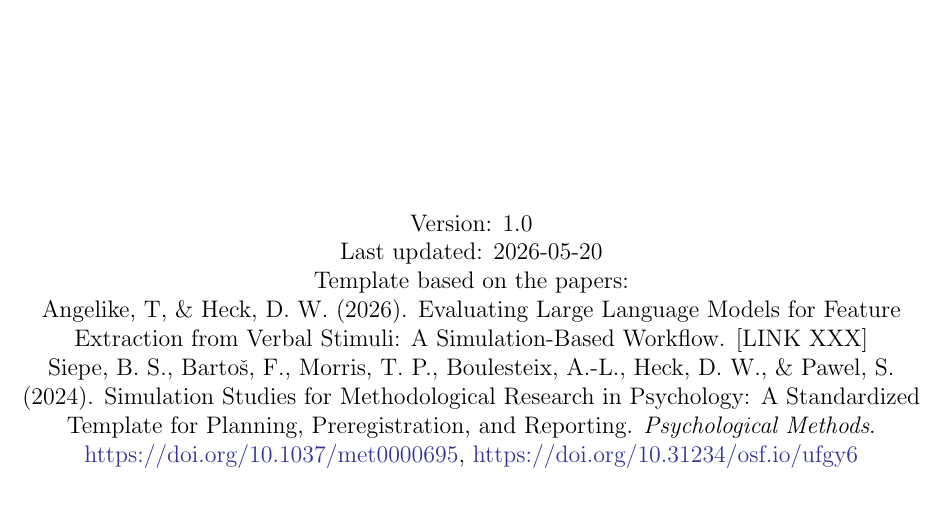
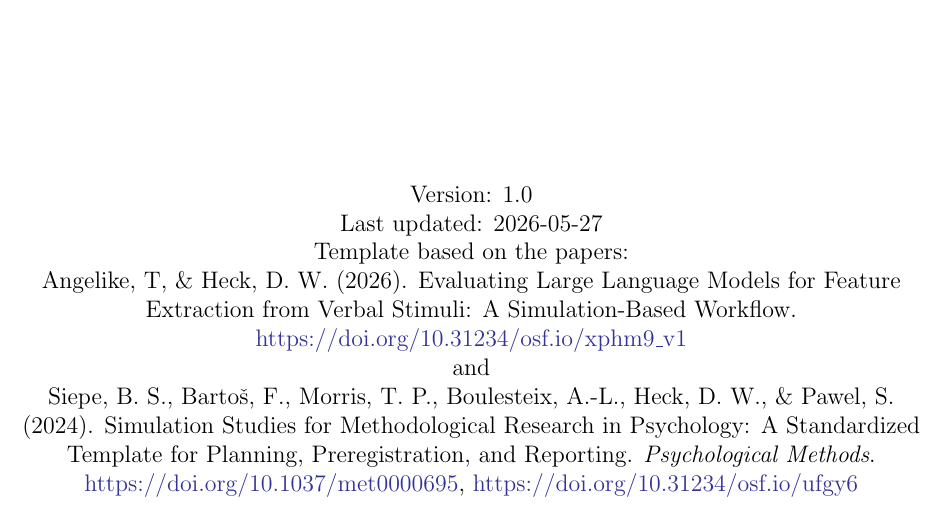
Before and after one commit to TImA97/ADEMP-PreReg-for-LLMs, a LaTeX document (ADEMP-PreReg.tex, which reads configurations.tex): part of page 1 of 15, cut so that both start at the same text. Compiled offline with pdfLaTeX.

Commit message:
add link to preprint

```diff
--- a/configurations.tex
+++ b/configurations.tex
@@ -98,9 +98,10 @@
         \vfill
         \centering
         Version: 1.0 \\
-        Last updated: 2026-05-20 \\
+        Last updated: 2026-05-27 \\
         Template based on the papers: \\
-        Angelike, T, \& Heck, D. W. (2026). Evaluating Large Language Models for Feature Extraction from Verbal Stimuli: A Simulation-Based Workflow. [LINK XXX] \\
+        Angelike, T, \& Heck, D. W. (2026). Evaluating Large Language Models for Feature Extraction from Verbal Stimuli: A Simulation-Based Workflow. \url{https://doi.org/10.31234/osf.io/xphm9_v1} \\
+        and \\
         Siepe, B. S., Bartoš, F., Morris, T. P., Boulesteix, A.-L., Heck, D. W., \& Pawel, S. (2024). Simulation Studies for Methodological Research in Psychology: A Standardized Template for Planning, Preregistration, and Reporting. \textit{Psychological Methods}. \url{https://doi.org/10.1037/met0000695}, \url{https://doi.org/10.31234/osf.io/ufgy6}
         \vfill
     \end{titlepage}
```
